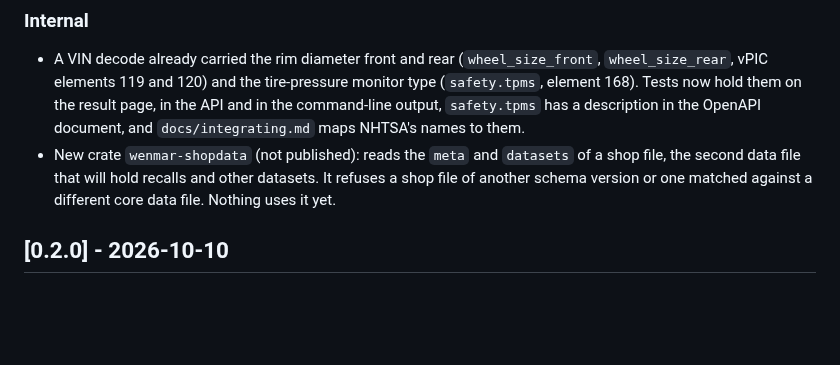
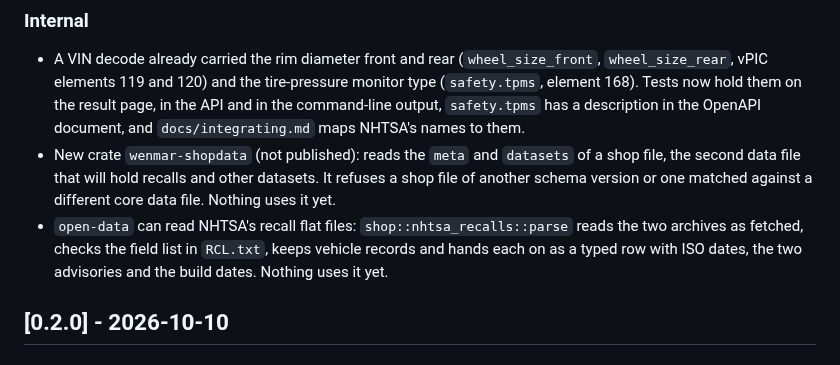
Before and after one commit to wenmar-pro/wenmar-open, a Markdown page: CHANGELOG.md, the part around the change. Rendered like a GitHub page; blank space fills up the shorter version.

Commit message:
docs(changelog): the NHTSA recall parser
Co-Authored-By: Claude Haiku 5.5 <noreply@anthropic.com>

```diff
--- a/CHANGELOG.md
+++ b/CHANGELOG.md
@@ -23,6 +23,7 @@ All notable changes to this project are recorded here. The format follows [Keep
 
 - A VIN decode already carried the rim diameter front and rear (`wheel_size_front`, `wheel_size_rear`, vPIC elements 119 and 120) and the tire-pressure monitor type (`safety.tpms`, element 168). Tests now hold them on the result page, in the API and in the command-line output, `safety.tpms` has a description in the OpenAPI document, and `docs/integrating.md` maps NHTSA's names to them.
 - New crate `wenmar-shopdata` (not published): reads the `meta` and `datasets` of a shop file, the second data file that will hold recalls and other datasets. It refuses a shop file of another schema version or one matched against a different core data file. Nothing uses it yet.
+- `open-data` can read NHTSA's recall flat files: `shop::nhtsa_recalls::parse` reads the two archives as fetched, checks the field list in `RCL.txt`, keeps vehicle records and hands each on as a typed row with ISO dates, the two advisories and the build dates. Nothing uses it yet.
 
 ## [0.2.0] - 2026-10-10
 
```
